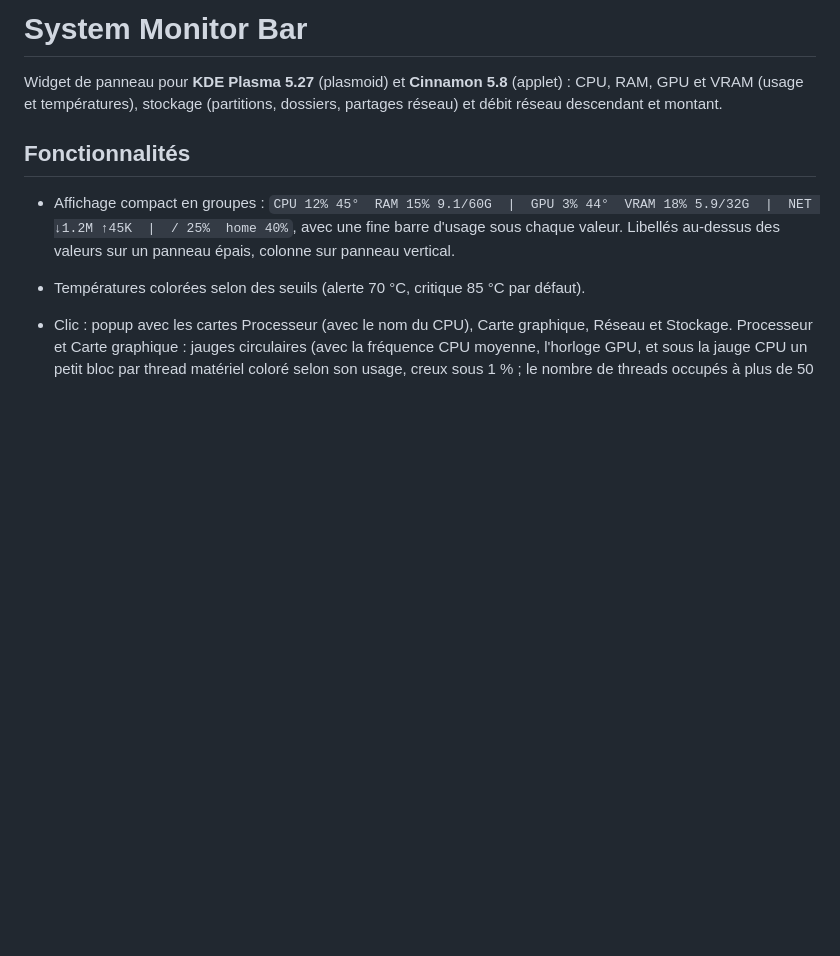
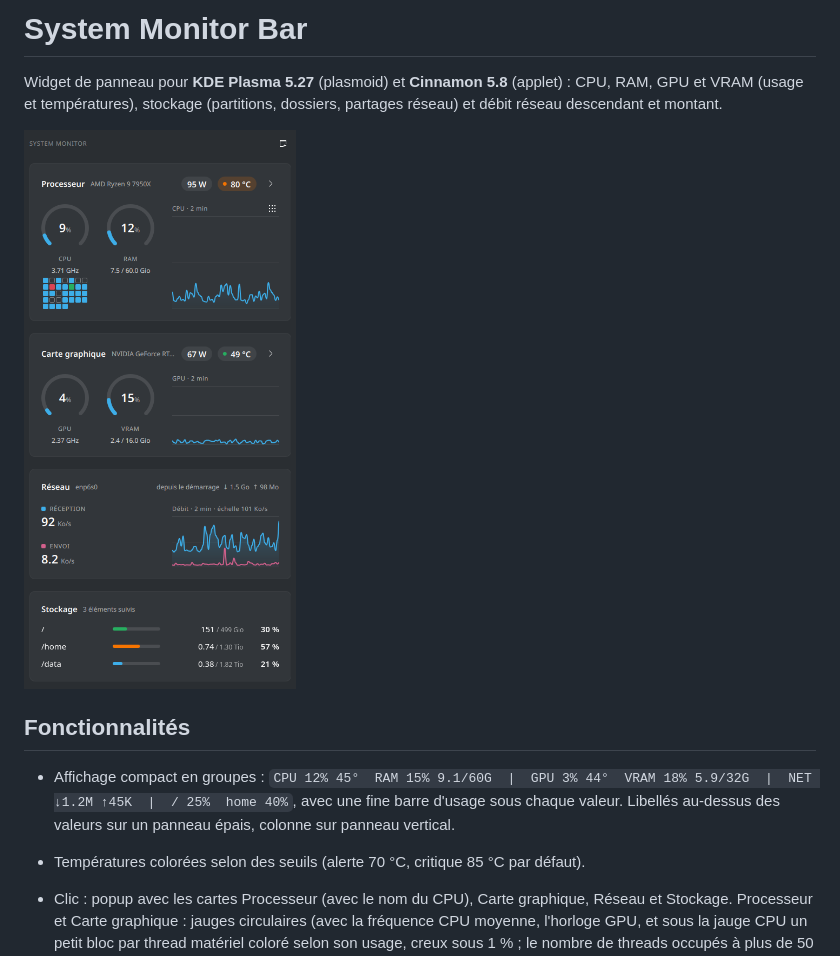
Before and after one commit to BaratteG/system_monitor_linux, a Markdown page: README.md, the part around the change. Drawn GitHub-style; pictures changed too: docs/popup.png (added); blank space fills up the shorter version.

Commit message:
Add a screenshot of the popup to the README
Taken from a test copy that reports another CPU and GPU model, with the
process panel closed.

Co-Authored-By: Claude Opus 5.5 <noreply@anthropic.com>

```diff
--- a/README.md
+++ b/README.md
@@ -1,6 +1,8 @@
 # System Monitor Bar
 
 Widget de panneau pour **KDE Plasma 5.27** (plasmoid) et **Cinnamon 5.8** (applet) : CPU, RAM, GPU et VRAM (usage et températures), stockage (partitions, dossiers, partages réseau) et débit réseau descendant et montant.
+
+![Popup sous KDE Plasma : cartes Processeur, Carte graphique, Réseau et Stockage](docs/popup.png)
 
 ## Fonctionnalités
 - Affichage compact en groupes : `CPU 12% 45°  RAM 15% 9.1/60G  |  GPU 3% 44°  VRAM 18% 5.9/32G  |  NET ↓1.2M ↑45K  |  / 25%  home 40%`, avec une fine barre d'usage sous chaque valeur. Libellés au-dessus des valeurs sur un panneau épais, colonne sur panneau vertical.
```
